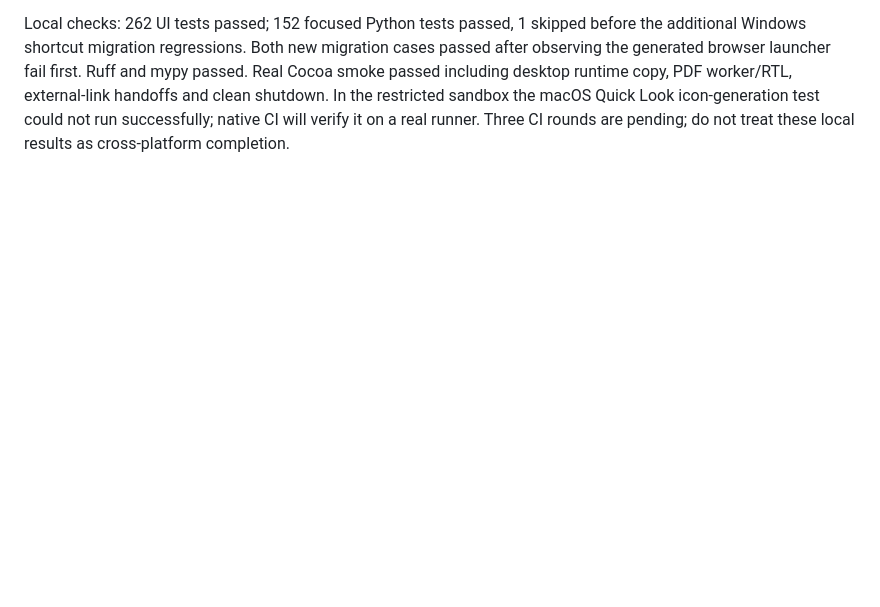
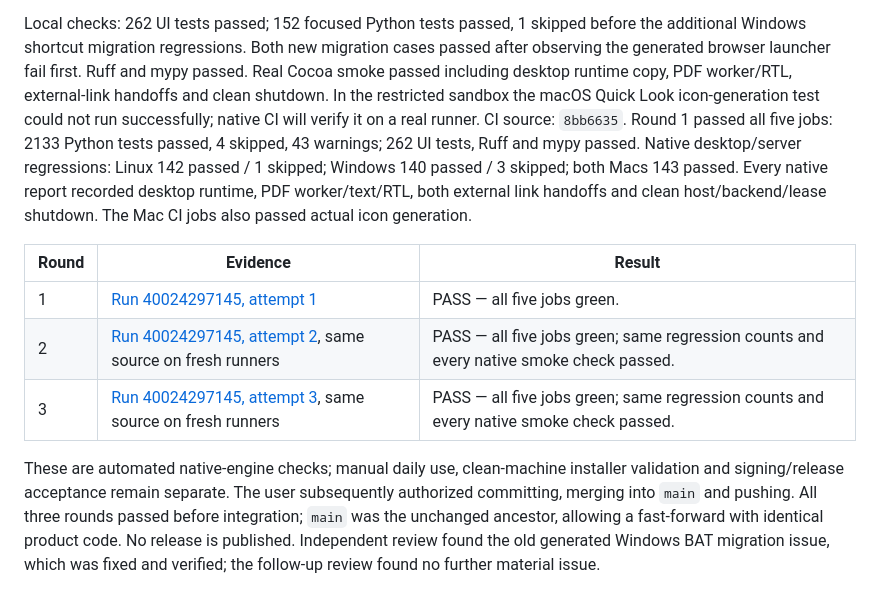
Before and after one commit to Ziaeemehr/LitForge, a Markdown page: docs/desktop-release-checklist.md, the part around the change. Drawn GitHub-style; blank space fills up the shorter version.

Commit message:
docs(desktop): record browser cleanup validation [skip ci]

```diff
--- a/docs/desktop-release-checklist.md
+++ b/docs/desktop-release-checklist.md
@@ -190,4 +190,20 @@ Windows shortcut migration regressions. Both new migration cases passed after ob
 browser launcher fail first. Ruff and mypy passed. Real Cocoa smoke passed including desktop runtime
 copy, PDF worker/RTL, external-link handoffs and clean shutdown. In the restricted sandbox the macOS
 Quick Look icon-generation test could not run successfully; native CI will verify it on a real runner.
-Three CI rounds are pending; do not treat these local results as cross-platform completion.
+CI source: `8bb6635`. Round 1 passed all five jobs: 2133 Python tests passed, 4 skipped,
+43 warnings; 262 UI tests, Ruff and mypy passed. Native desktop/server regressions: Linux
+142 passed / 1 skipped; Windows 140 passed / 3 skipped; both Macs 143 passed. Every native
+report recorded desktop runtime, PDF worker/text/RTL, both external link handoffs and clean
+host/backend/lease shutdown. The Mac CI jobs also passed actual icon generation.
+
+| Round | Evidence | Result |
+| --- | --- | --- |
+| 1 | [Run 40024297145, attempt 1](https://github.com/Ziaeemehr/LitForge/actions/runs/40024297145/attempts/1) | PASS — all five jobs green. |
+| 2 | [Run 40024297145, attempt 2](https://github.com/Ziaeemehr/LitForge/actions/runs/40024297145/attempts/2), same source on fresh runners | PASS — all five jobs green; same regression counts and every native smoke check passed. |
+| 3 | [Run 40024297145, attempt 3](https://github.com/Ziaeemehr/LitForge/actions/runs/40024297145/attempts/3), same source on fresh runners | PASS — all five jobs green; same regression counts and every native smoke check passed. |
+
+These are automated native-engine checks; manual daily use, clean-machine installer validation
+and signing/release acceptance remain separate. The user subsequently authorized committing, merging into `main` and pushing. All three rounds passed
+before integration; `main` was the unchanged ancestor, allowing a fast-forward with identical product
+code. No release is published. Independent review found the old generated Windows BAT migration
+issue, which was fixed and verified; the follow-up review found no further material issue.
```
